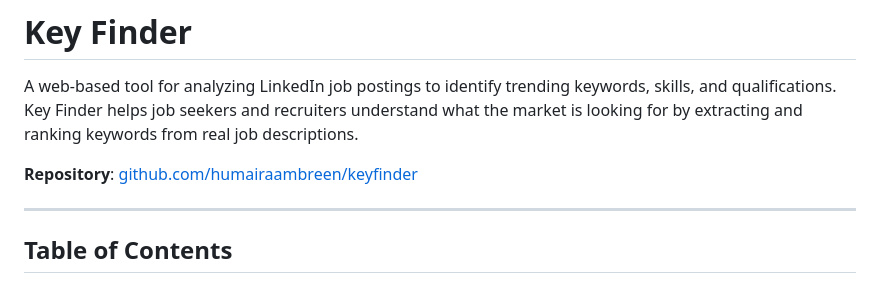
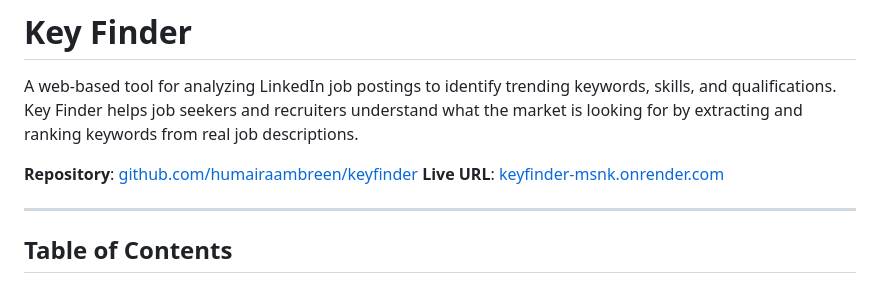
Before and after one commit to humairaambreen/keyfinder, a Markdown page: README.md, the part around the change. Drawn GitHub-style.

Commit message:
Updating readme by adding refrence to the live url

```diff
--- a/README.md
+++ b/README.md
@@ -3,6 +3,7 @@
 A web-based tool for analyzing LinkedIn job postings to identify trending keywords, skills, and qualifications. Key Finder helps job seekers and recruiters understand what the market is looking for by extracting and ranking keywords from real job descriptions.
 
 **Repository**: [github.com/humairaambreen/keyfinder](https://github.com/humairaambreen/keyfinder)
+**Live URL**: [keyfinder-msnk.onrender.com](https://keyfinder-msnk.onrender.com)
 
 ---
 
```
